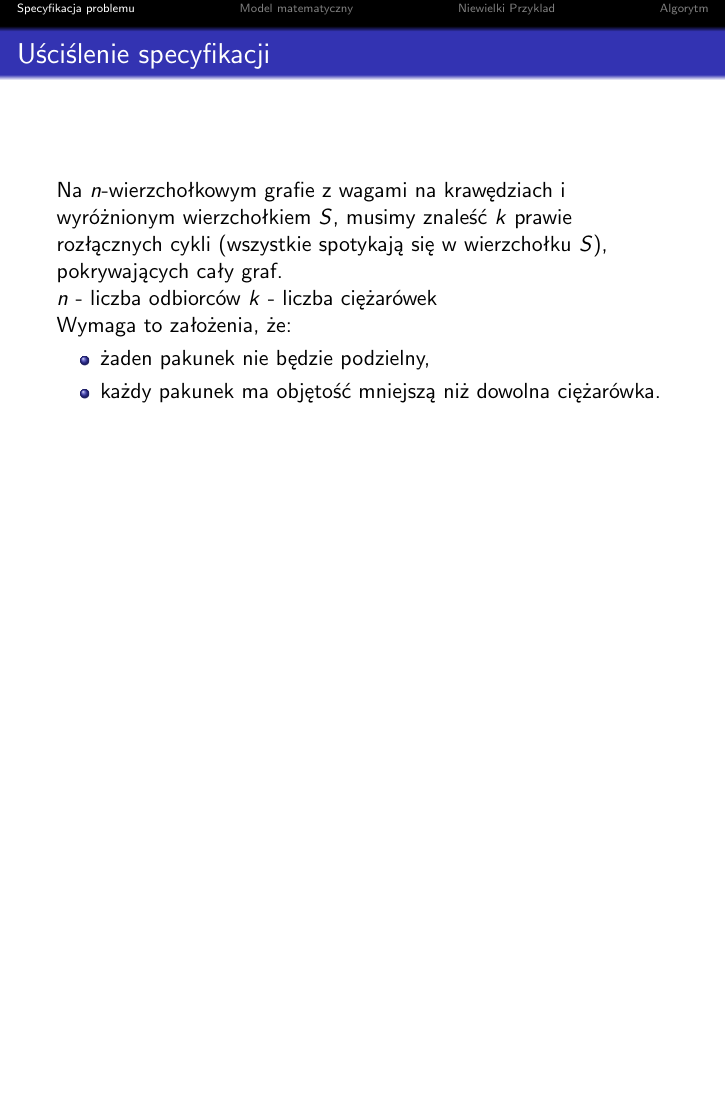
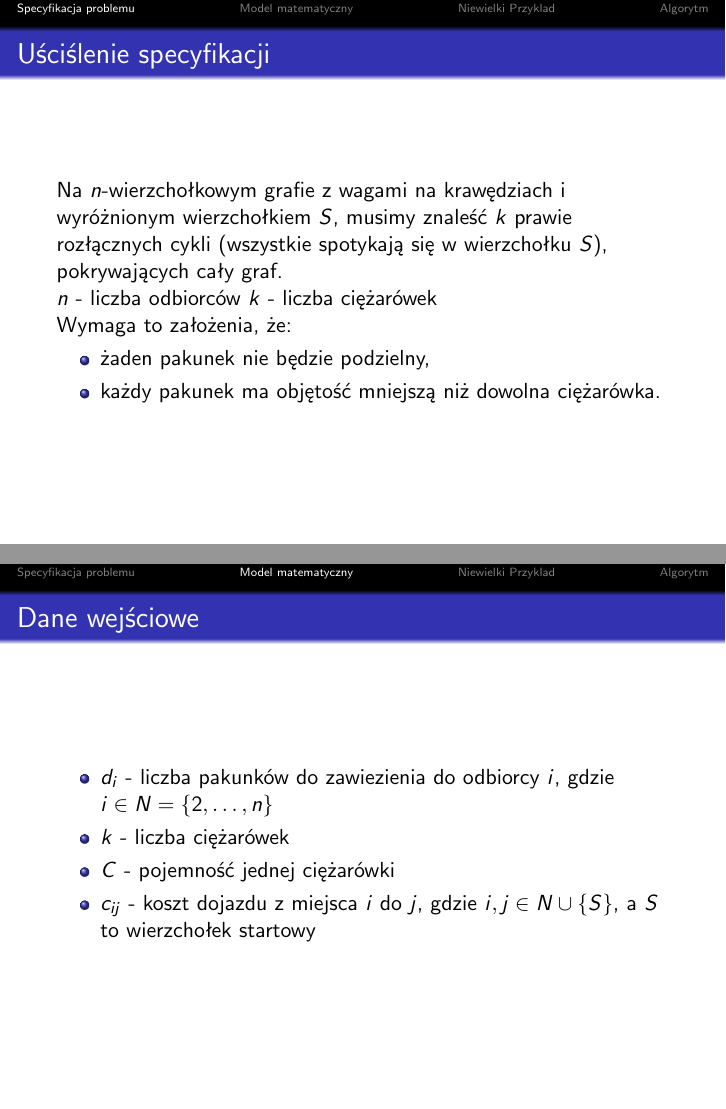
Before and after one commit to alistra/metody-optymalizacji, LaTeX slides (beaner.tex): page 4 of 5 before the commit and pages 4 and 5 of 6 after it, the two joined at a grey line, the shorter picture padded with empty space. Compiled offline with pdfLaTeX.

Commit message:
Added input data to doc.

```diff
--- a/beaner.tex
+++ b/beaner.tex
@@ -52,7 +52,17 @@
 \end{frame}
 
 \section{Model matematyczny}
+\begin{frame}
 \subsection{Dane wejściowe}
+\frametitle{Dane wejściowe}
+\begin{itemize}
+    \item $d_i$ - liczba pakunków do zawiezienia do odbiorcy $i$, gdzie $i \in N = \{2, \dots, n\}$
+    \item $k$ - liczba ciężarówek
+    \item $C$ - pojemność jednej ciężarówki
+    \item $c_{ij}$ - koszt dojazdu z miejsca $i$ do $j$, gdzie $i, j \in N \cup \{S\}$, a $S$ to wierzchołek startowy
+\end{itemize}
+\end{frame}
+
 \subsection{Otrzymany wynik}
 \section{Niewielki Przyklad}
 \section{Algorytm}
```
